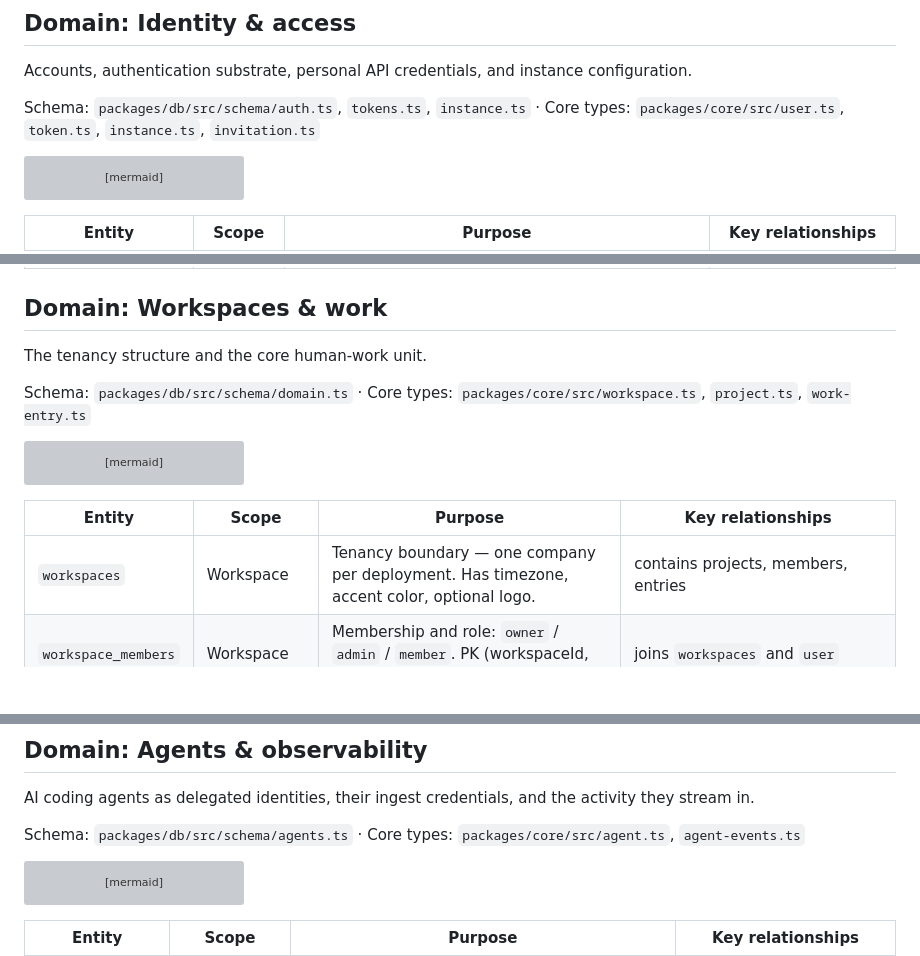
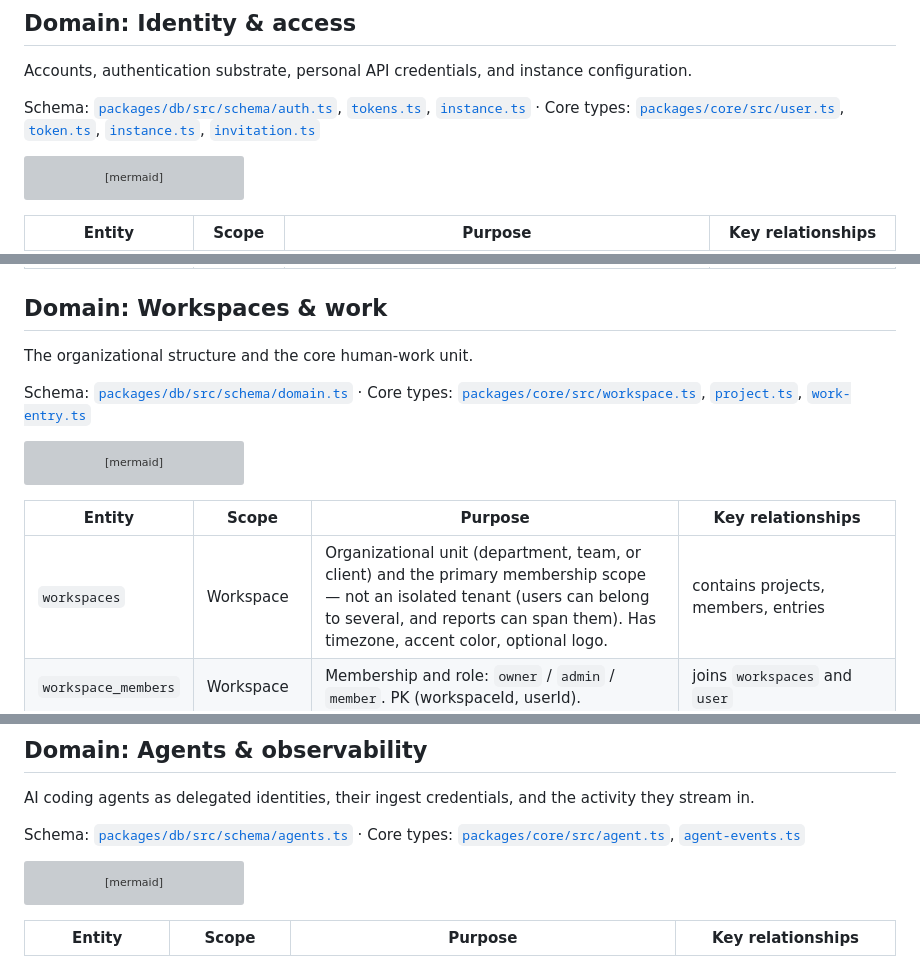
Before and after one commit to spantail/spantail, a Markdown page: docs/data-model.md, 3 parts joined by grey strips. Rendered like a GitHub page; blank space fills up the shorter version; grey boxes are pictures that could not be loaded.

Commit message:
docs: data-model source links + workspace wording, and a CLAUDE.md docs-sync rule (#85)
- docs/data-model.md: link the Domain-section Drizzle/Zod schema filenames to source (24 relative links).
- docs/data-model.md: reword Workspace from "tenancy boundary" to an organizational unit / primary
  membership scope — not an isolated tenant — matching the not-multi-tenant concept and cross-workspace reports.
- CLAUDE.md: add an Architecture invariant requiring data-model or permissions changes to update
  docs/data-model.md / docs/permissions.md in the same change.

Co-Authored-By: Claude Opus 4.8 (1M context) <noreply@anthropic.com>

````diff
--- a/docs/data-model.md
+++ b/docs/data-model.md
@@ -97,8 +97,8 @@ The four domains below give the precise relationships within each area.
 
 Accounts, authentication substrate, personal API credentials, and instance configuration.
 
-Schema: `packages/db/src/schema/auth.ts`, `tokens.ts`, `instance.ts` ·
-Core types: `packages/core/src/user.ts`, `token.ts`, `instance.ts`, `invitation.ts`
+Schema: [`packages/db/src/schema/auth.ts`](../packages/db/src/schema/auth.ts), [`tokens.ts`](../packages/db/src/schema/tokens.ts), [`instance.ts`](../packages/db/src/schema/instance.ts) ·
+Core types: [`packages/core/src/user.ts`](../packages/core/src/user.ts), [`token.ts`](../packages/core/src/token.ts), [`instance.ts`](../packages/core/src/instance.ts), [`invitation.ts`](../packages/core/src/invitation.ts)
 
 ```mermaid
 erDiagram
@@ -120,10 +120,10 @@ erDiagram
 
 ## Domain: Workspaces & work
 
-The tenancy structure and the core human-work unit.
+The organizational structure and the core human-work unit.
 
-Schema: `packages/db/src/schema/domain.ts` ·
-Core types: `packages/core/src/workspace.ts`, `project.ts`, `work-entry.ts`
+Schema: [`packages/db/src/schema/domain.ts`](../packages/db/src/schema/domain.ts) ·
+Core types: [`packages/core/src/workspace.ts`](../packages/core/src/workspace.ts), [`project.ts`](../packages/core/src/project.ts), [`work-entry.ts`](../packages/core/src/work-entry.ts)
 
 ```mermaid
 erDiagram
@@ -139,7 +139,7 @@ erDiagram
 
 | Entity | Scope | Purpose | Key relationships |
 |---|---|---|---|
-| `workspaces` | Workspace | Tenancy boundary — one company per deployment. Has timezone, accent color, optional logo. | contains projects, members, entries |
+| `workspaces` | Workspace | Organizational unit (department, team, or client) and the primary membership scope — not an isolated tenant (users can belong to several, and reports can span them). Has timezone, accent color, optional logo. | contains projects, members, entries |
 | `workspace_members` | Workspace | Membership and role: `owner` / `admin` / `member`. PK (workspaceId, userId). | joins `workspaces` and `user` |
 | `projects` | Workspace | A workspace subdivision. Status `active` / `archived`; color hue; slug unique per workspace. | belongs to `workspaces` (cascade) |
 | `project_members` | Project | Binary membership (no per-project role), managed by workspace admins. | joins `projects` and `user` |
@@ -149,8 +149,8 @@ erDiagram
 
 AI coding agents as delegated identities, their ingest credentials, and the activity they stream in.
 
-Schema: `packages/db/src/schema/agents.ts` ·
-Core types: `packages/core/src/agent.ts`, `agent-events.ts`
+Schema: [`packages/db/src/schema/agents.ts`](../packages/db/src/schema/agents.ts) ·
+Core types: [`packages/core/src/agent.ts`](../packages/core/src/agent.ts), [`agent-events.ts`](../packages/core/src/agent-events.ts)
 
 ```mermaid
 erDiagram
````
Also changed, not shown: other parts of docs/data-model.md (+3 -3 lines), CLAUDE.md (+3 -0 lines).
